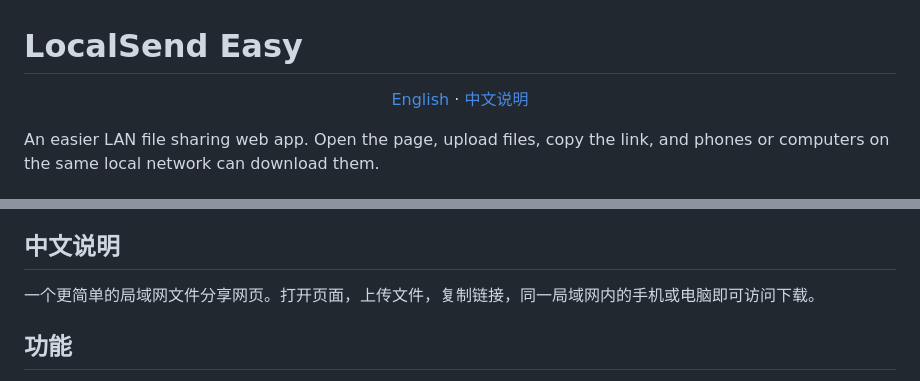
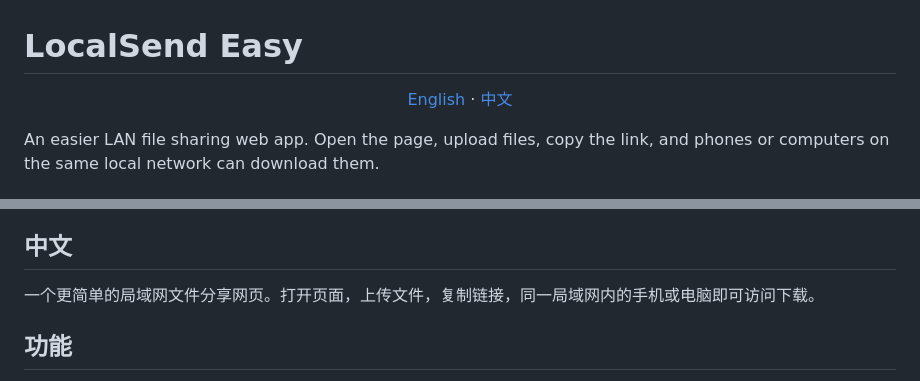
Before and after one commit to eveoh354/localsend-easy, a Markdown page: README.md, 2 parts joined by grey strips. Rendered like a GitHub page.

Commit message:
Shorten README language label

```diff
--- a/README.md
+++ b/README.md
@@ -3,7 +3,7 @@
 <p align="center">
   <a href="#english">English</a>
   ·
-  <a href="#中文说明">中文说明</a>
+  <a href="#中文">中文</a>
 </p>
 
 <a id="english"></a>
@@ -108,7 +108,7 @@ History records and uploaded files are stored locally in the `storage/` director
 - If the browser restricts clipboard permissions, clicking copy will automatically select the link text so it can be copied manually
 - The `storage/` directory is not committed to git
 
-## 中文说明
+## 中文
 
 一个更简单的局域网文件分享网页。打开页面，上传文件，复制链接，同一局域网内的手机或电脑即可访问下载。
 
```
